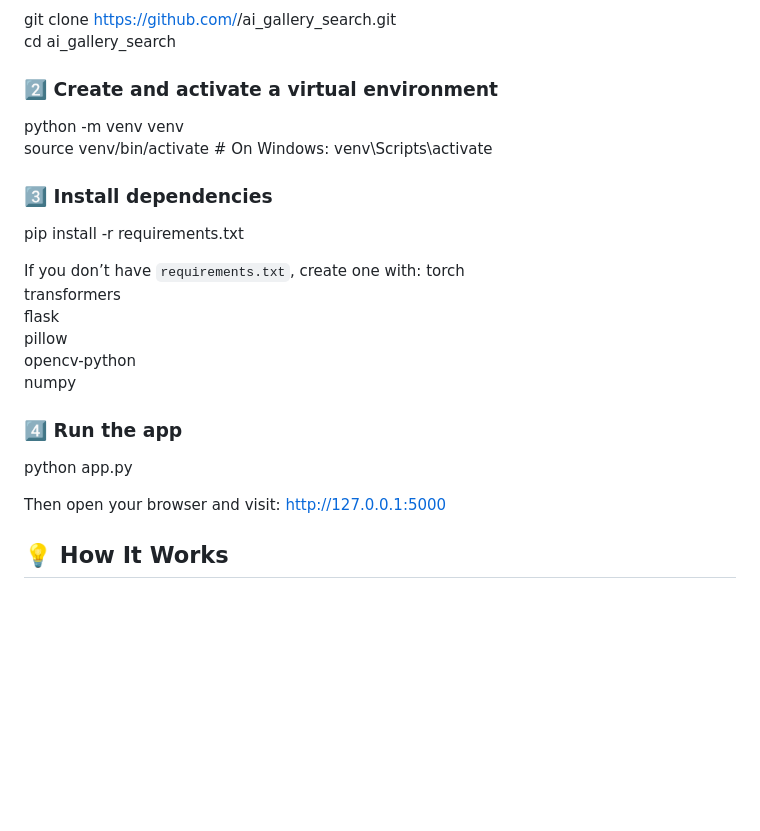
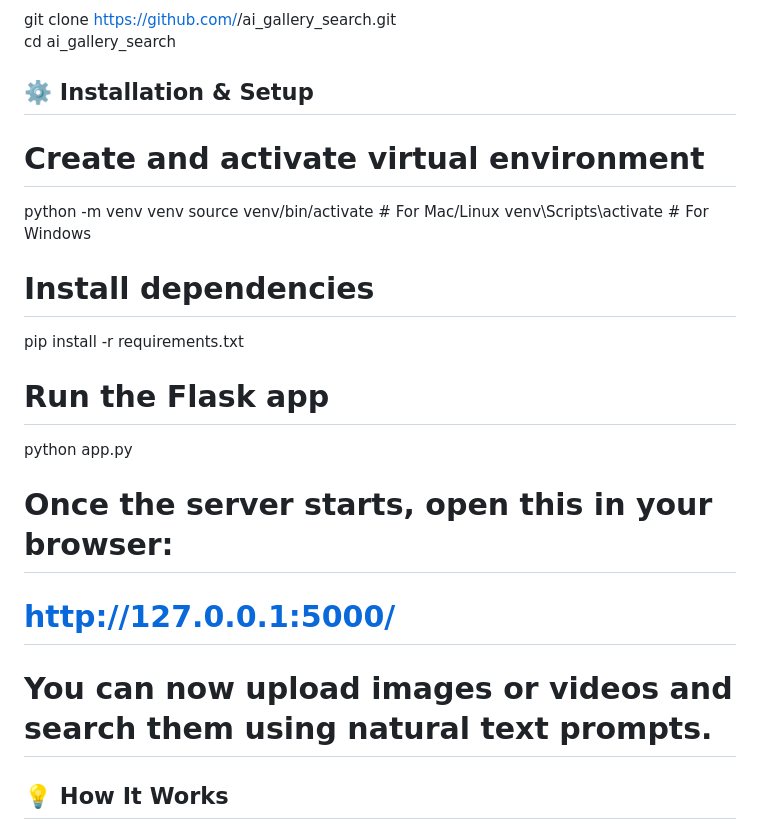
Before and after one commit to Frozen-afk/multimodal-project, a Markdown page: README.md, the part around the change. GitHub-like rendering; blank space fills up the shorter version.

```diff
--- a/README.md
+++ b/README.md
@@ -42,26 +42,24 @@ ai_gallery_search/
 git clone https://github.com/<your-username>/ai_gallery_search.git
 cd ai_gallery_search
 
-### 2️⃣ Create and activate a virtual environment
+## ⚙️ Installation & Setup
+
+# Create and activate virtual environment
 python -m venv venv
-source venv/bin/activate        # On Windows: venv\Scripts\activate
+source venv/bin/activate    # For Mac/Linux
+venv\Scripts\activate       # For Windows
 
-### 3️⃣ Install dependencies
+# Install dependencies
 pip install -r requirements.txt
 
-If you don’t have `requirements.txt`, create one with:
-torch
-transformers
-flask
-pillow
-opencv-python
-numpy
-
-### 4️⃣ Run the app
+# Run the Flask app
 python app.py
 
-Then open your browser and visit:
-http://127.0.0.1:5000
+# Once the server starts, open this in your browser:
+# http://127.0.0.1:5000/
+
+# You can now upload images or videos and search them using natural text prompts.
+
 ## 💡 How It Works
 
 1. **Upload Media:**
```
